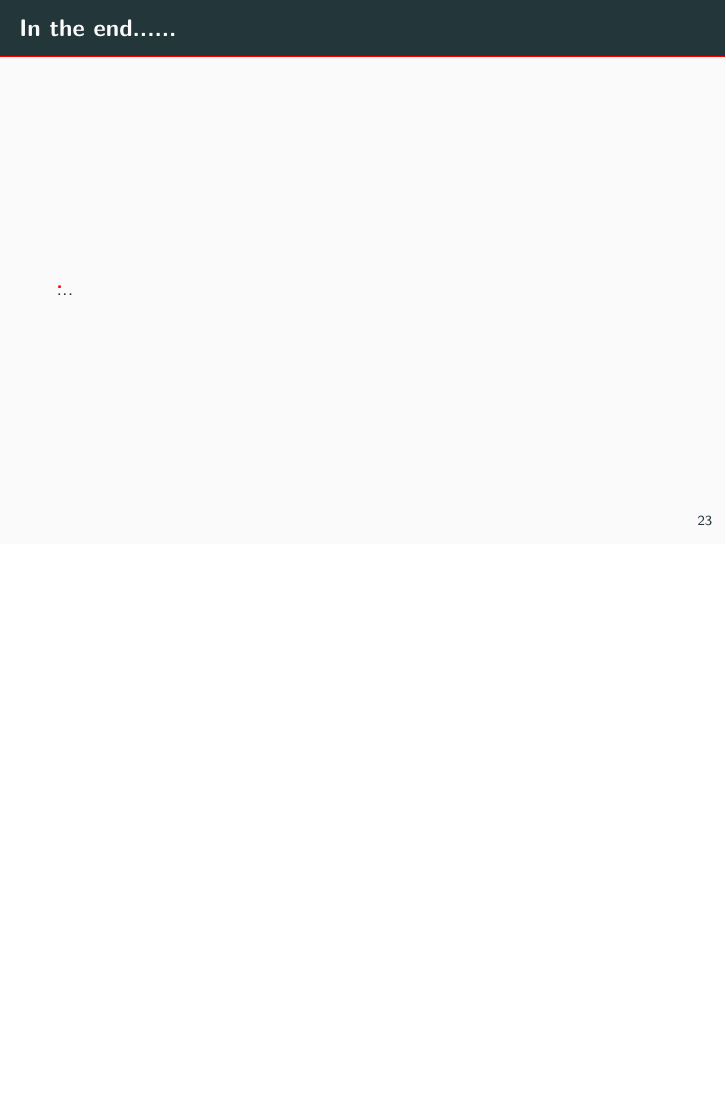
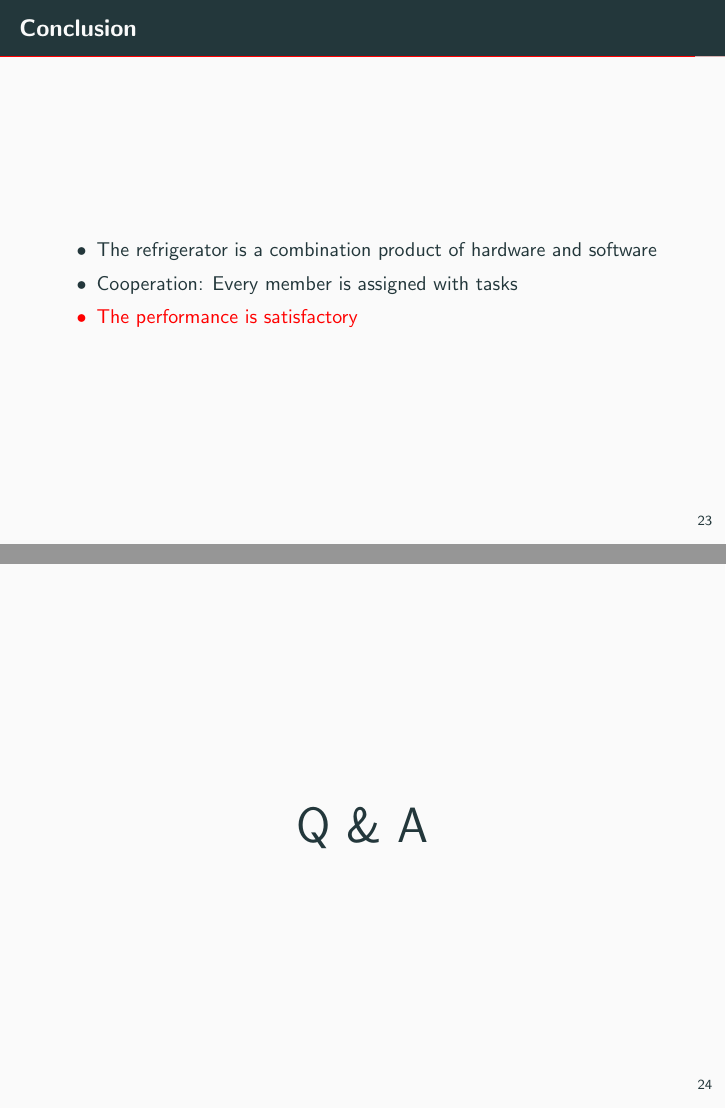
Before and after one commit to BillaQuestion/EEE212_GroupProject, LaTeX slides (LaTeX/project_pre.tex): page 53 of 53 before the commit and pages 54 and 55 of 55 after it, the two joined at a grey line, the shorter picture padded with empty space. Compiled offline with pdfLaTeX.

Commit message:
Add Conclusion and Q&A

```diff
--- a/LaTeX/project_pre.tex
+++ b/LaTeX/project_pre.tex
@@ -22,14 +22,16 @@
 \definecolor{codegray}{rgb}{0.5,0.5,0.5}
 \definecolor{codepurple}{rgb}{0.58,0,0.82}
 \definecolor{backcolour}{rgb}{0.95,0.95,0.92}
+\definecolor{codeone}{rgb}{0.51,0.55,0.27}
 
 \lstset{
 	frame=tb,
 	language=C,
 	breaklines = true,
 	backgroundcolor=\color{backcolour},
-	commentstyle=\color{codegreen},
-	keywordstyle=\color{magenta},
+	commentstyle=\color{gray},
+	keywordstyle= \color{codeone},
+	%\color{magenta},
 	numberstyle=\tiny\color{codegray},
 	stringstyle=\color{codepurple},
 	basicstyle=\footnotesize,
@@ -273,16 +274,22 @@
 
 \section{Conclusion}
 {
-\begin{frame}{In the end......}
+		\begin{frame}{Conclusion}
+	\begin{itemize}[<+- | alert@+>]
+		\item The refrigerator is a combination product of hardware and software
+		\item Cooperation: Every member is assigned with tasks
+		\item The performance is satisfactory
+	\end{itemize}
+\end{frame}
 
-	\begin{alertblock}
-	%	\begin{center}
-			....
-	%	\end{center}
-	\end{alertblock}
+}
+
+\begin{frame}
+\begin{center}
+	\Huge Q \& A
+\end{center}
+
+\end{frame}
 
 
-\end{frame}
-}
-
 \end{document}
```
Also changed, not shown: LaTeX/project_pre.tex (15 more changed lines), 7 other files.
